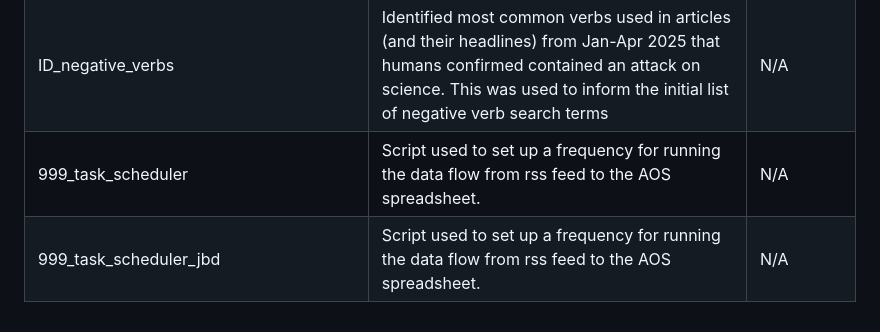
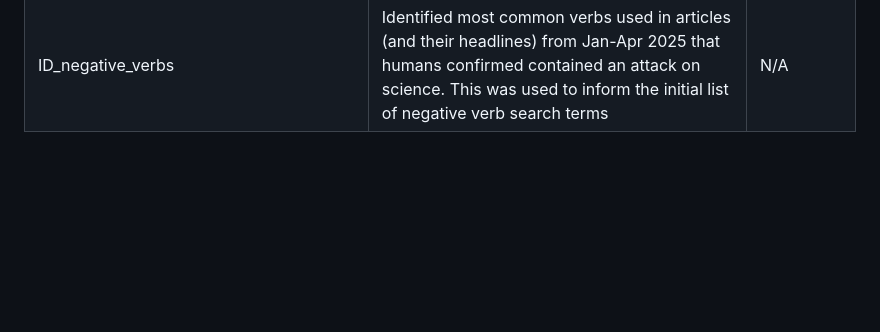
Before and after one commit to ucsusa/attacks_on_science, a Markdown page: Readme.md, the part around the change. Drawn GitHub-style; blank space fills up the shorter version.

```diff
--- a/Readme.md
+++ b/Readme.md
@@ -60,5 +60,3 @@ short description, and how frequently it runs.
 | 18_combine_human_rss_coding_data_sets | Combines and formats the data from human-driven and automated data collection | 1x/week |
 | 19_make_a_workbook | Creates a workbook with a readme from the combined data from human-driven and automated data collection for Attacks on Science Tracker | 1x/week |
 | ID_negative_verbs | Identified most common verbs used in articles (and their headlines) from Jan-Apr 2025 that humans confirmed contained an attack on science. This was used to inform the initial list of negative verb search terms | N/A |
-| 999_task_scheduler | Script used to set up a frequency for running the data flow from rss feed to the AOS spreadsheet. | N/A |
-| 999_task_scheduler_jbd | Script used to set up a frequency for running the data flow from rss feed to the AOS spreadsheet. | N/A |
```
